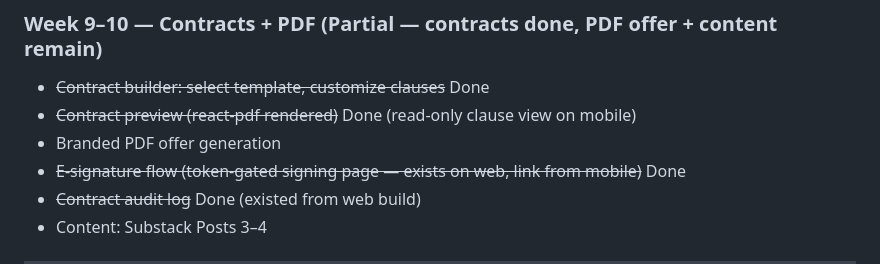
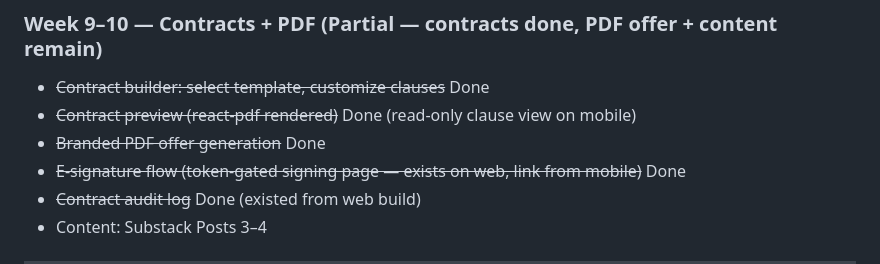
Before and after one commit to toolnyc/clubstack, a Markdown page: docs/mvp-roadmap.md, the part around the change. GitHub-like rendering.

```diff
--- a/docs/mvp-roadmap.md
+++ b/docs/mvp-roadmap.md
@@ -91,7 +91,7 @@
 
 - ~~Contract builder: select template, customize clauses~~ Done
 - ~~Contract preview (react-pdf rendered)~~ Done (read-only clause view on mobile)
-- Branded PDF offer generation
+- ~~Branded PDF offer generation~~ Done
 - ~~E-signature flow (token-gated signing page — exists on web, link from mobile)~~ Done
 - ~~Contract audit log~~ Done (existed from web build)
 - Content: Substack Posts 3–4
```
Also changed, not shown: CLAUDE.md (+2 -0 lines).
